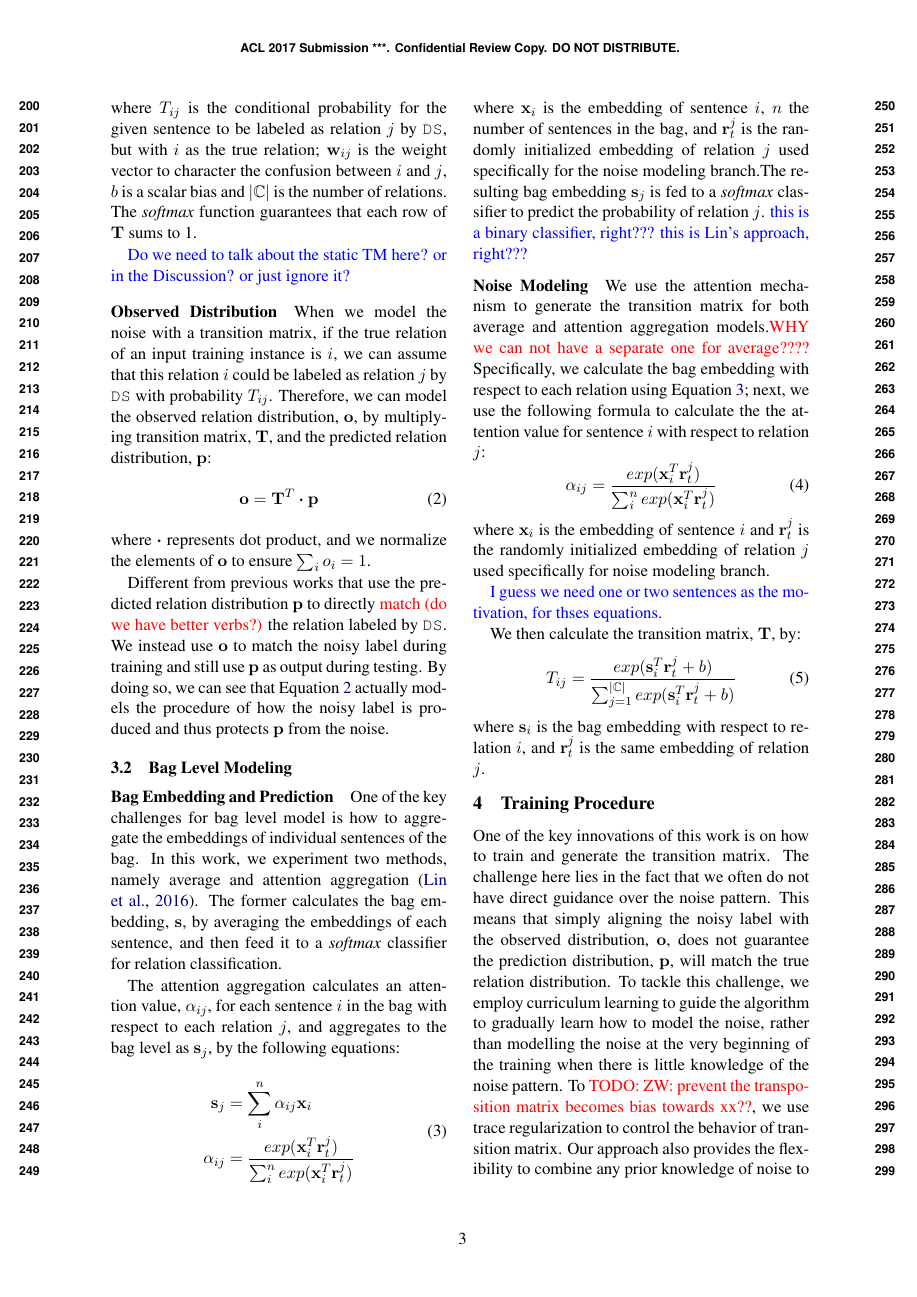
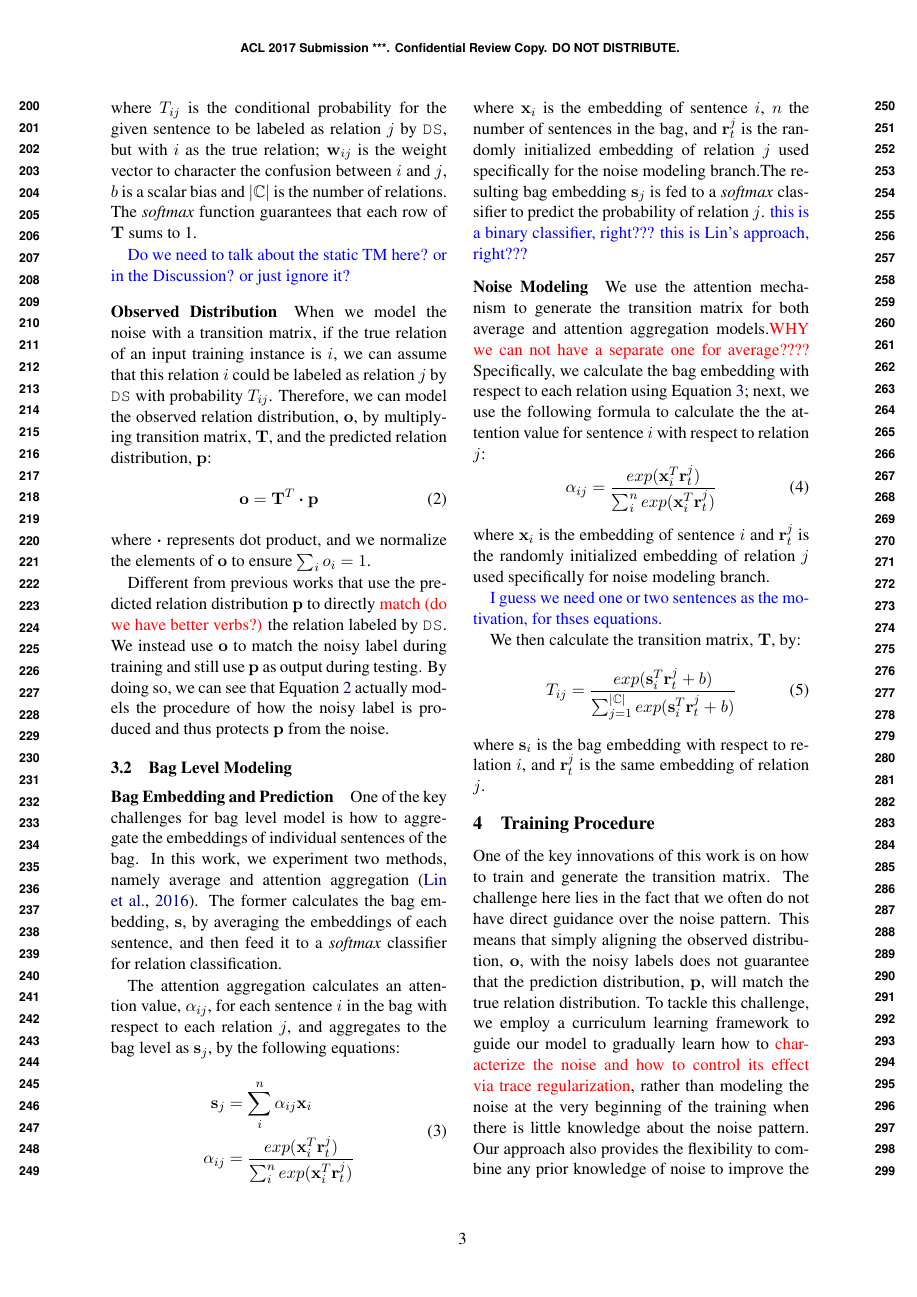
Before and after one commit to ibadminton-ed/acl2017-DS, a LaTeX paper (acl2017.tex, which reads training.tex): page 3 of 10. Compiled offline with pdfLaTeX.

Commit message:
add modification of ZW

```diff
--- a/training.tex
+++ b/training.tex
@@ -1,14 +1,17 @@
 \section{Training Procedure \label{sec:training}}
+
 One of the key innovations of this work is on how to train and generate the
-transition matrix. The challenge here lies in the fact that we often do not
-have direct guidance over the noise pattern. This means that simply aligning
-the noisy label with the observed distribution, $\mathbf{o}$, does not
-guarantee the prediction distribution, $\mathbf{p}$, will match the true
-relation distribution. To tackle this challenge, we employ curriculum
-learning to guide the algorithm to gradually learn how to model the noise,
-rather than modelling the noise at the very beginning of the training when
-there is little knowledge of the noise pattern. To \todo{ZW: prevent the
-transposition matrix becomes bias towards xx??}, we use  trace regularization
-to control the behavior of transition matrix. Our approach also provides the
+transition matrix. The challenge here lies in the fact that we often do not have
+%The difficulty of training the transition matrix lies in that there is no
+direct guidance over the noise pattern.
+This means that simply aligning the observed distribution, $\mathbf{o}$, with the noisy labels does not
+guarantee that the prediction distribution, $\mathbf{p}$, will match the true
+relation distribution. To tackle this challenge, we employ a curriculum
+learning framework to guide our model to gradually learn how to
+\red{characterize the noise and how to control its effect via trace regularization},
+rather than modeling the noise at the very beginning of the training when
+there is little knowledge about the noise pattern.
+%
+Our approach also provides the
 flexibility to combine any prior knowledge of noise to improve the
 effectiveness of  the transition matrix. We show that if one could break the
```
Also changed, not shown: training.tex (23 more changed lines).
